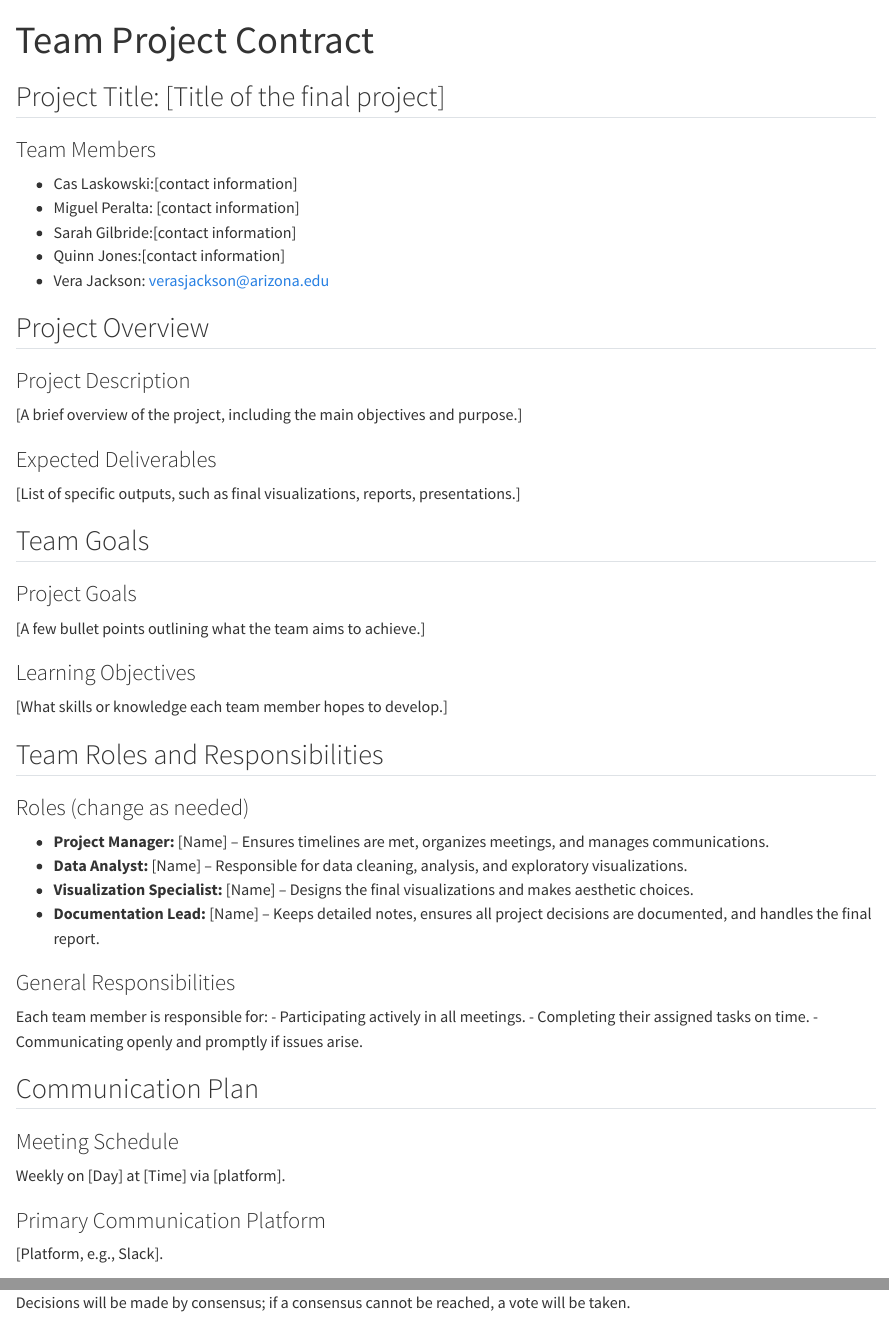
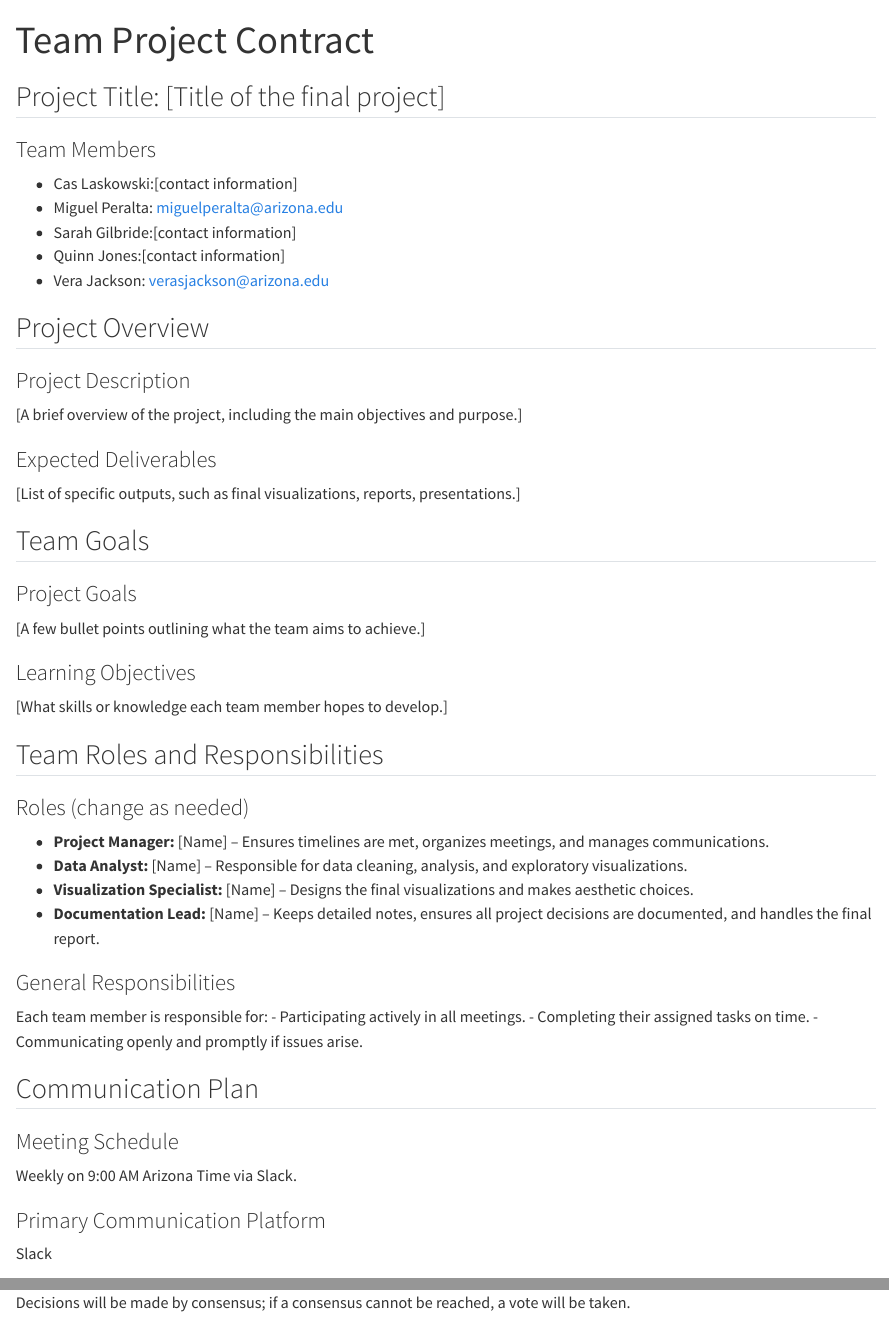
Before and after one commit to INFO-511-F24/final-project-TheOutliers, a Quarto document (contract.qmd): the page in a window 1100 px wide, from its top, and a second part further down, joined at a grey line. Rendered offline with R 4.5, knitr and Pandoc in place of Quarto, with nearby package versions.

Commit message:
Added weekly meeting time and communication method, added my own contact info and signature, rendered

```diff
--- a/contract.qmd
+++ b/contract.qmd
@@ -8,7 +8,7 @@ editor: visual
 
 ### Team Members
 - Cas Laskowski:[contact information]
-- Miguel Peralta: [contact information]
+- Miguel Peralta: miguelperalta@arizona.edu
 - Sarah Gilbride:[contact information]
 - Quinn Jones:[contact information]
 - Vera Jackson: verasjackson@arizona.edu
@@ -46,10 +46,10 @@ Each team member is responsible for:
 ## Communication Plan
 
 ### Meeting Schedule
-Weekly on [Day] at [Time] via [platform].
+Weekly on 9:00 AM Arizona Time via Slack.
 
 ### Primary Communication Platform
-[Platform, e.g., Slack].
+Slack
 
 ### Decision-Making Process
 Decisions will be made by consensus; if a consensus cannot be reached, a vote will be taken.
```
Also changed, not shown: contract.qmd (2 more changed lines), 1 other file.
